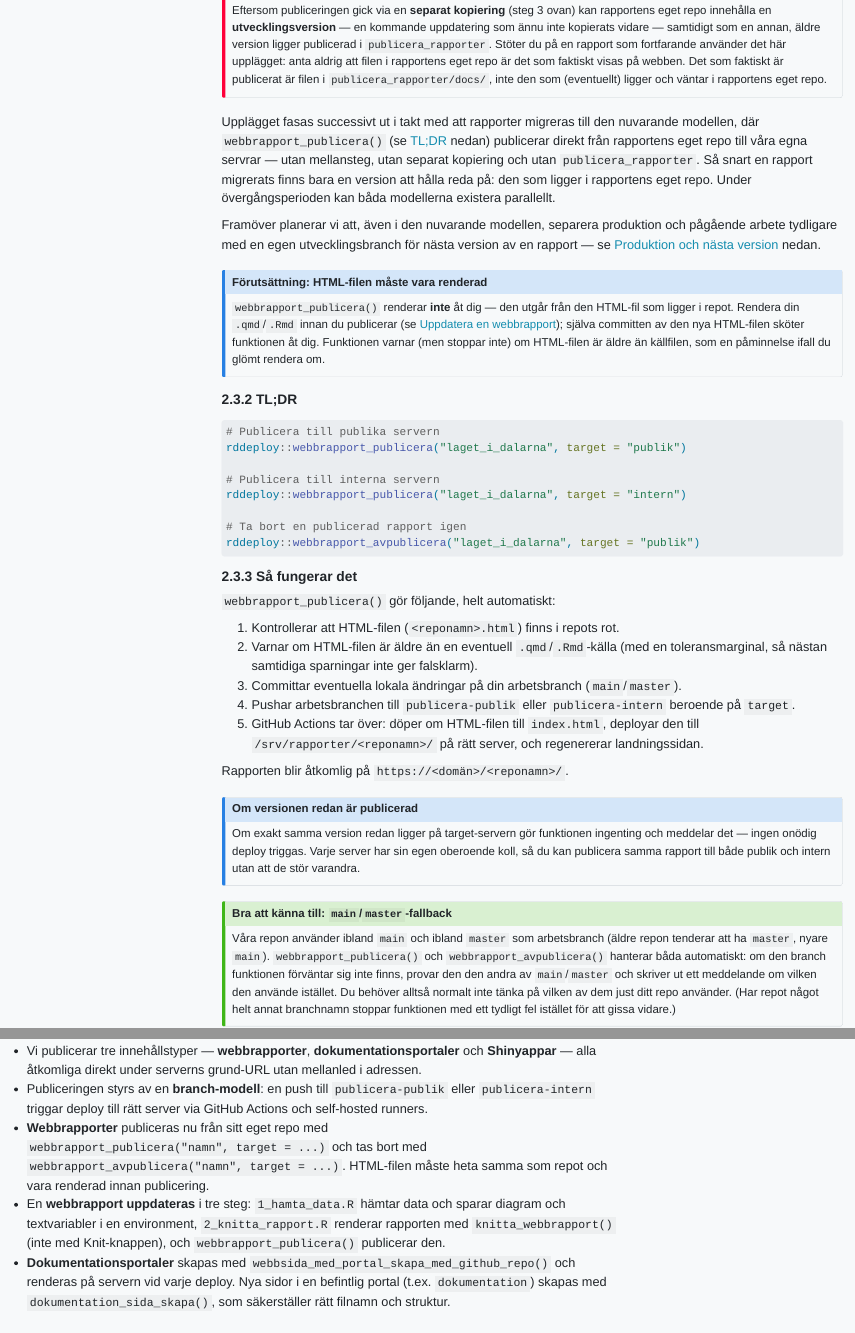
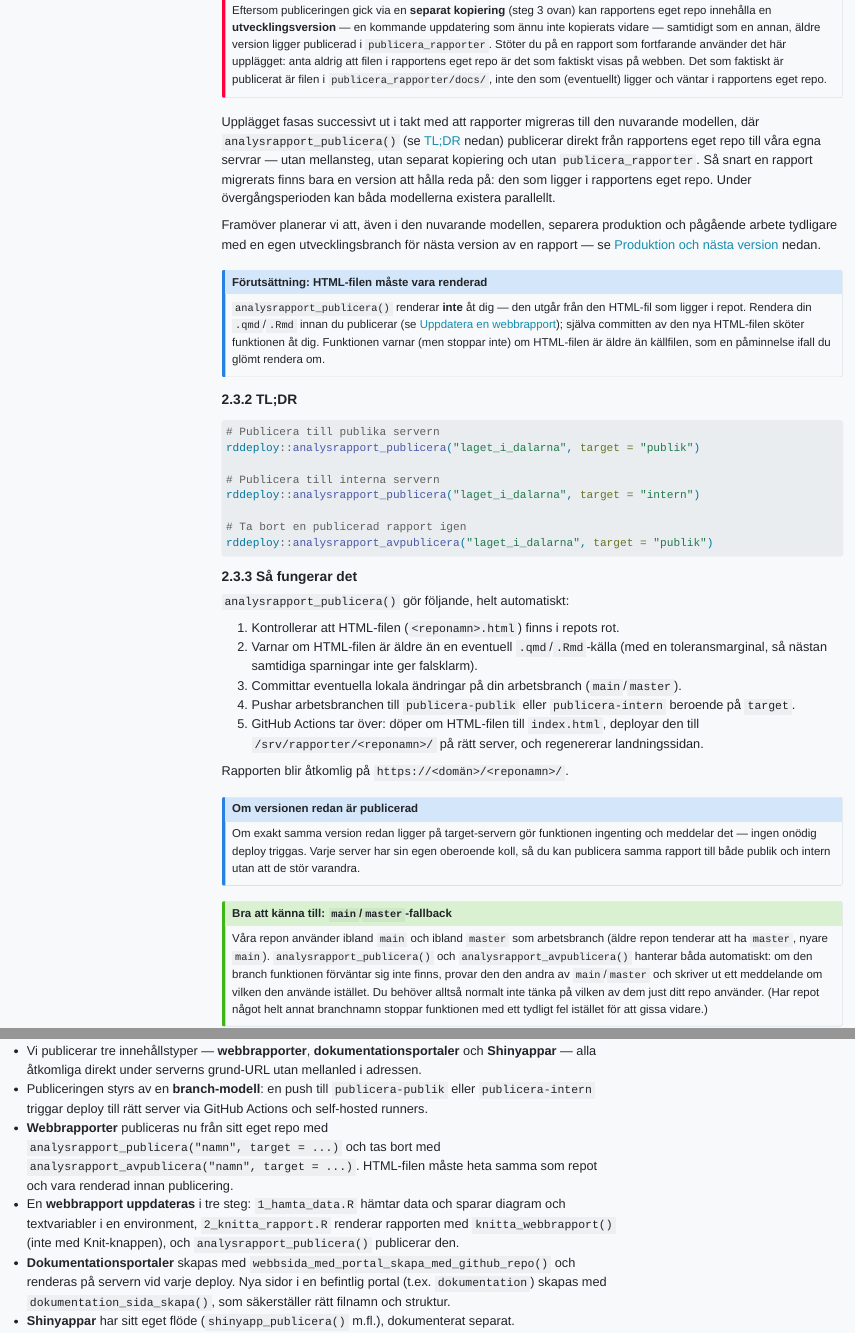
Before and after one commit to Region-Dalarna/dokumentation, a Quarto document (publicering.qmd): the page in a window 1100 px wide, from 2800 px down, and a second part further down, joined at a grey line. Rendered offline with R 4.5, knitr and Pandoc in place of Quarto, with nearby package versions; menus at the side of the page are left out; long lines of code are wrapped.

Commit message:
Funktionsnamn: webbrapport_* -> analysrapport_*
Co-Authored-By: Claude Sonnet 5.5 <noreply@anthropic.com>
Claude-Session: https://claude.ai/code/session_014bzEkHybYNzvcyicG3yioL

````diff
--- a/publicering.qmd
+++ b/publicering.qmd
@@ -105,31 +105,31 @@ I det äldre upplägget hade varje rapport fyra numrerade skript i sitt eget rep
 Eftersom publiceringen gick via en **separat kopiering** (steg 3 ovan) kan rapportens eget repo innehålla en **utvecklingsversion** — en kommande uppdatering som ännu inte kopierats vidare — samtidigt som en annan, äldre version ligger publicerad i `publicera_rapporter`. Stöter du på en rapport som fortfarande använder det här upplägget: anta aldrig att filen i rapportens eget repo är det som faktiskt visas på webben. Det som faktiskt är publicerat är filen i `publicera_rapporter/docs/`, inte den som (eventuellt) ligger och väntar i rapportens eget repo.
 :::
 
-Upplägget fasas successivt ut i takt med att rapporter migreras till den nuvarande modellen, där `webbrapport_publicera()` (se [TL;DR](#webbrapporter) nedan) publicerar direkt från rapportens eget repo till våra egna servrar — utan mellansteg, utan separat kopiering och utan `publicera_rapporter`. Så snart en rapport migrerats finns bara en version att hålla reda på: den som ligger i rapportens eget repo. Under övergångsperioden kan båda modellerna existera parallellt.
+Upplägget fasas successivt ut i takt med att rapporter migreras till den nuvarande modellen, där `analysrapport_publicera()` (se [TL;DR](#webbrapporter) nedan) publicerar direkt från rapportens eget repo till våra egna servrar — utan mellansteg, utan separat kopiering och utan `publicera_rapporter`. Så snart en rapport migrerats finns bara en version att hålla reda på: den som ligger i rapportens eget repo. Under övergångsperioden kan båda modellerna existera parallellt.
 
 Framöver planerar vi att, även i den nuvarande modellen, separera produktion och pågående arbete tydligare med en egen utvecklingsbranch för nästa version av en rapport — se [Produktion och nästa version](#produktion-och-nasta-version) nedan.
 
 :::{.callout-note}
 ## Förutsättning: HTML-filen måste vara renderad
-`webbrapport_publicera()` renderar **inte** åt dig — den utgår från den HTML-fil som ligger i repot. Rendera din `.qmd`/`.Rmd` innan du publicerar (se [Uppdatera en webbrapport](#uppdatera-webbrapport)); själva committen av den nya HTML-filen sköter funktionen åt dig. Funktionen varnar (men stoppar inte) om HTML-filen är äldre än källfilen, som en påminnelse ifall du glömt rendera om.
+`analysrapport_publicera()` renderar **inte** åt dig — den utgår från den HTML-fil som ligger i repot. Rendera din `.qmd`/`.Rmd` innan du publicerar (se [Uppdatera en webbrapport](#uppdatera-webbrapport)); själva committen av den nya HTML-filen sköter funktionen åt dig. Funktionen varnar (men stoppar inte) om HTML-filen är äldre än källfilen, som en påminnelse ifall du glömt rendera om.
 :::
 
 ### TL;DR
 
 ```r
 # Publicera till publika servern
-rddeploy::webbrapport_publicera("laget_i_dalarna", target = "publik")
+rddeploy::analysrapport_publicera("laget_i_dalarna", target = "publik")
 
 # Publicera till interna servern
-rddeploy::webbrapport_publicera("laget_i_dalarna", target = "intern")
+rddeploy::analysrapport_publicera("laget_i_dalarna", target = "intern")
 
 # Ta bort en publicerad rapport igen
-rddeploy::webbrapport_avpublicera("laget_i_dalarna", target = "publik")
+rddeploy::analysrapport_avpublicera("laget_i_dalarna", target = "publik")
 ```
 
 ### Så fungerar det{#sa-fungerar-det}
 
-`webbrapport_publicera()` gör följande, helt automatiskt:
+`analysrapport_publicera()` gör följande, helt automatiskt:
 
 1. Kontrollerar att HTML-filen (`<reponamn>.html`) finns i repots rot.
 2. Varnar om HTML-filen är äldre än en eventuell `.qmd`/`.Rmd`-källa (med en toleransmarginal, så nästan samtidiga sparningar inte ger falsklarm).
@@ -146,7 +146,7 @@ Om exakt samma version redan ligger på target-servern gör funktionen ingenting
 
 :::{.callout-tip}
 ## Bra att känna till: `main`/`master`-fallback
-Våra repon använder ibland `main` och ibland `master` som arbetsbranch (äldre repon tenderar att ha `master`, nyare `main`). `webbrapport_publicera()` och `webbrapport_avpublicera()` hanterar båda automatiskt: om den branch funktionen förväntar sig inte finns, provar den den andra av `main`/`master` och skriver ut ett meddelande om vilken den använde istället. Du behöver alltså normalt inte tänka på vilken av dem just ditt repo använder. (Har repot något helt annat branchnamn stoppar funktionen med ett tydligt fel istället för att gissa vidare.)
+Våra repon använder ibland `main` och ibland `master` som arbetsbranch (äldre repon tenderar att ha `master`, nyare `main`). `analysrapport_publicera()` och `analysrapport_avpublicera()` hanterar båda automatiskt: om den branch funktionen förväntar sig inte finns, provar den den andra av `main`/`master` och skriver ut ett meddelande om vilken den använde istället. Du behöver alltså normalt inte tänka på vilken av dem just ditt repo använder. (Har repot något helt annat branchnamn stoppar funktionen med ett tydligt fel istället för att gissa vidare.)
 :::
 
 ### Uppdatera en webbrapport{#uppdatera-webbrapport}
@@ -901,8 +901,8 @@ För att rapporterna ska vara åtkomliga på `https://samhallsanalys.regiondalar
 
 - Vi publicerar tre innehållstyper — **webbrapporter**, **dokumentationsportaler** och **Shinyappar** — alla åtkomliga direkt under serverns grund-URL utan mellanled i adressen.
 - Publiceringen styrs av en **branch-modell**: en push till `publicera-publik` eller `publicera-intern` triggar deploy till rätt server via GitHub Actions och self-hosted runners.
-- **Webbrapporter** publiceras nu från sitt eget repo med `webbrapport_publicera("namn", target = ...)` och tas bort med `webbrapport_avpublicera("namn", target = ...)`. HTML-filen måste heta samma som repot och vara renderad innan publicering.
-- En **webbrapport uppdateras** i tre steg: `1_hamta_data.R` hämtar data och sparar diagram och textvariabler i en environment, `2_knitta_rapport.R` renderar rapporten med `knitta_webbrapport()` (inte med Knit-knappen), och `webbrapport_publicera()` publicerar den.
+- **Webbrapporter** publiceras nu från sitt eget repo med `analysrapport_publicera("namn", target = ...)` och tas bort med `analysrapport_avpublicera("namn", target = ...)`. HTML-filen måste heta samma som repot och vara renderad innan publicering.
+- En **webbrapport uppdateras** i tre steg: `1_hamta_data.R` hämtar data och sparar diagram och textvariabler i en environment, `2_knitta_rapport.R` renderar rapporten med `knitta_webbrapport()` (inte med Knit-knappen), och `analysrapport_publicera()` publicerar den.
 - **Dokumentationsportaler** skapas med `webbsida_med_portal_skapa_med_github_repo()` och renderas på servern vid varje deploy. Nya sidor i en befintlig portal (t.ex. `dokumentation`) skapas med `dokumentation_sida_skapa()`, som säkerställer rätt filnamn och struktur.
 - **Shinyappar** har sitt eget flöde (`shinyapp_publicera()` m.fl.), dokumenterat separat.
 - Varje server har en **landningssida** som automatiskt listar allt publicerat, regenererad vid varje deploy och nattligt via cron. Genereringslogiken ligger i repot `landningssida` och publiceras med `rddeploy::landningssida_publicera()`.
--- a/shiny.qmd
+++ b/shiny.qmd
@@ -34,7 +34,7 @@ Du behöver **inte** läsa avsnittet *Installation och konfigurering av Shiny-se
 
 :::{.callout-tip}
 ## 📄 Du ska skapa eller revidera en statisk webbrapport (RMarkdown/Quarto)
-Läs om själva publiceringsflödet i den separata dokumentationen **[Publicering](publicering.html)** — där beskrivs hur en webbrapport publiceras från sitt eget repo med `webbrapport_publicera()`.
+Läs om själva publiceringsflödet i den separata dokumentationen **[Publicering](publicering.html)** — där beskrivs hur en webbrapport publiceras från sitt eget repo med `analysrapport_publicera()`.
 
 Du behöver **inte** läsa avsnittet *Installation och konfigurering av Shiny-server*.
 :::
````
Also changed, not shown: rdpaket.qmd (+2 -2 lines), publicering.qmd (14 more changed lines).
